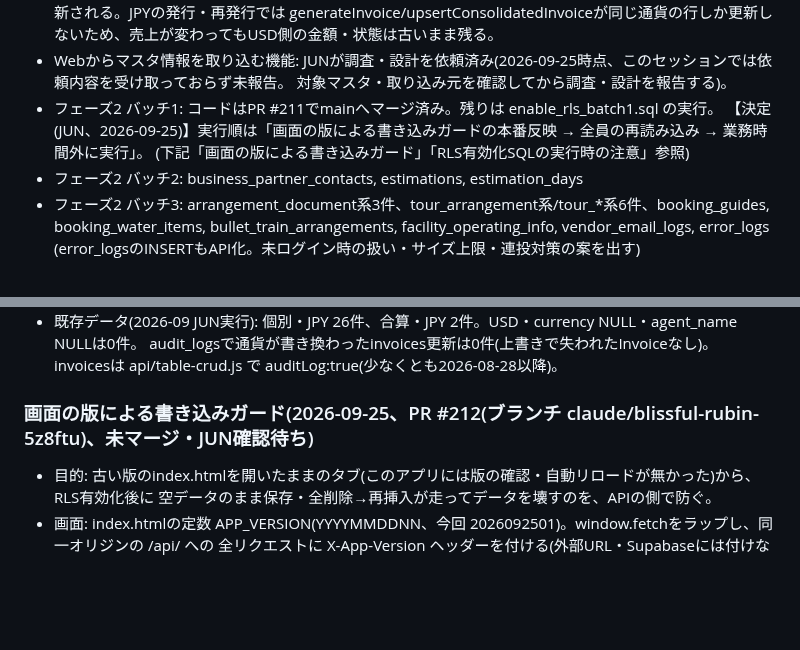
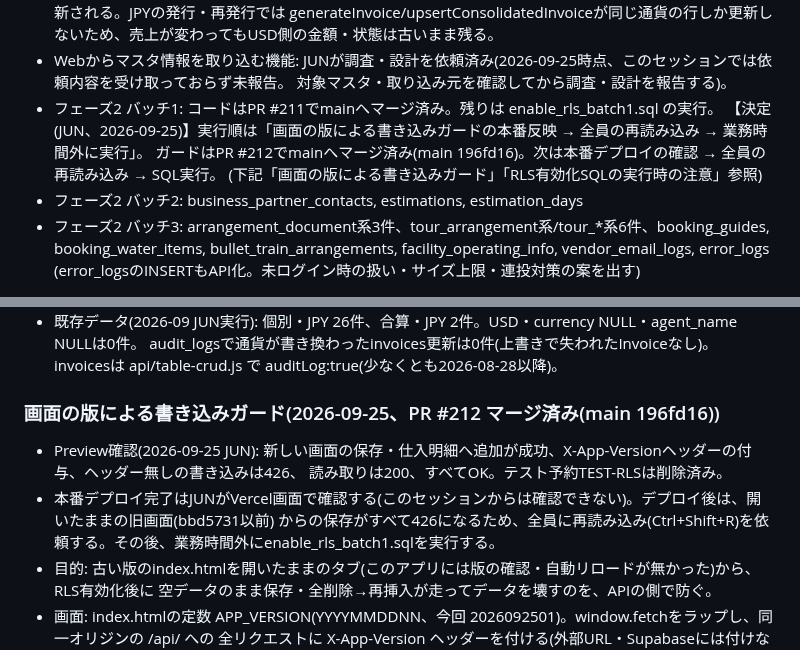
Before and after one commit to Jun-Ryusekido/kic-travel-core-ver2, a Markdown page: SESSION_NOTES.md, 2 parts joined by grey strips. GitHub-like rendering; blank space fills up the shorter version.

Commit message:
SESSION_NOTES: 書き込みガード(PR #212)マージ済み、Preview確認結果と次の手順を記録
Co-Authored-By: Claude Opus 5.5 <noreply@anthropic.com>
Claude-Session: https://claude.ai/code/session_01TjKB4saWa7xQHEatE7EJdQ

```diff
--- a/SESSION_NOTES.md
+++ b/SESSION_NOTES.md
@@ -112,6 +112,7 @@ anon向けSELECTポリシー案は不採用(ログインはapp_users独自方式
   対象マスタ・取り込み元を確認してから調査・設計を報告する)。
 - フェーズ2 バッチ1: コードはPR #211でmainへマージ済み。残りは enable_rls_batch1.sql の実行。
   【決定(JUN、2026-09-25)】実行順は「画面の版による書き込みガードの本番反映 → 全員の再読み込み → 業務時間外に実行」。
+  ガードはPR #212でmainへマージ済み(main 196fd16)。次は本番デプロイの確認 → 全員の再読み込み → SQL実行。
   (下記「画面の版による書き込みガード」「RLS有効化SQLの実行時の注意」参照)
 - フェーズ2 バッチ2: business_partner_contacts, estimations, estimation_days
 - フェーズ2 バッチ3: arrangement_document系3件、tour_arrangement系/tour_*系6件、booking_guides,
@@ -250,7 +251,11 @@ RPC3本(get_payment_monthly_summary / search_payment_income / search_payment_out
   audit_logsで通貨が書き換わったinvoices更新は0件(上書きで失われたInvoiceなし)。
   invoicesは api/table-crud.js で auditLog:true(少なくとも2026-08-28以降)。
 
-### 画面の版による書き込みガード(2026-09-25、PR #212(ブランチ claude/blissful-rubin-5z8ftu)、未マージ・JUN確認待ち)
+### 画面の版による書き込みガード(2026-09-25、PR #212 マージ済み(main 196fd16))
+- Preview確認(2026-09-25 JUN): 新しい画面の保存・仕入明細へ追加が成功、X-App-Versionヘッダーの付与、ヘッダー無しの書き込みは426、
+  読み取りは200、すべてOK。テスト予約TEST-RLSは削除済み。
+- 本番デプロイ完了はJUNがVercel画面で確認する(このセッションからは確認できない)。デプロイ後は、開いたままの旧画面(bbd5731以前)
+  からの保存がすべて426になるため、全員に再読み込み(Ctrl+Shift+R)を依頼する。その後、業務時間外にenable_rls_batch1.sqlを実行する。
 - 目的: 古い版のindex.htmlを開いたままのタブ(このアプリには版の確認・自動リロードが無かった)から、RLS有効化後に
   空データのまま保存・全削除→再挿入が走ってデータを壊すのを、APIの側で防ぐ。
 - 画面: index.htmlの定数 APP_VERSION(YYYYMMDDNN、今回 2026092501)。window.fetchをラップし、同一オリジンの /api/ への
```
